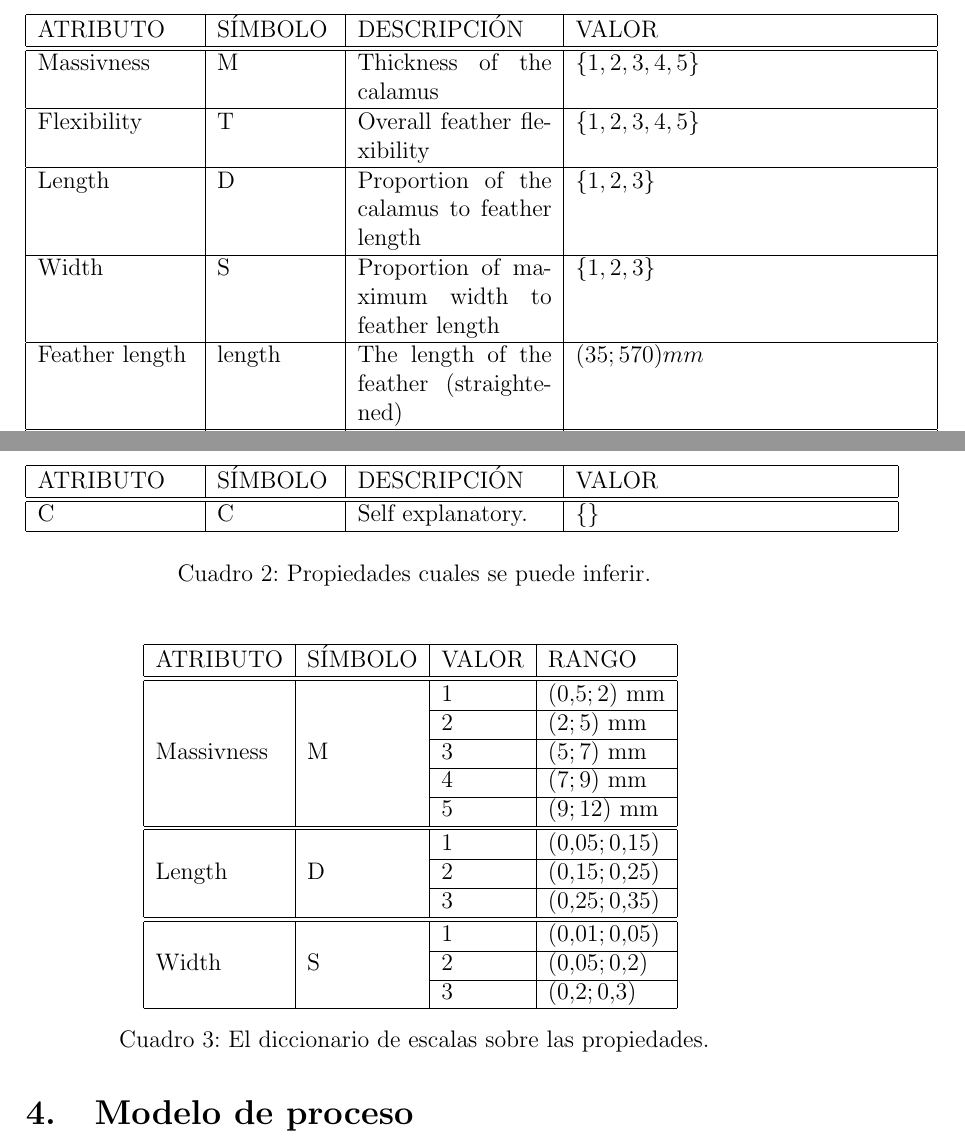
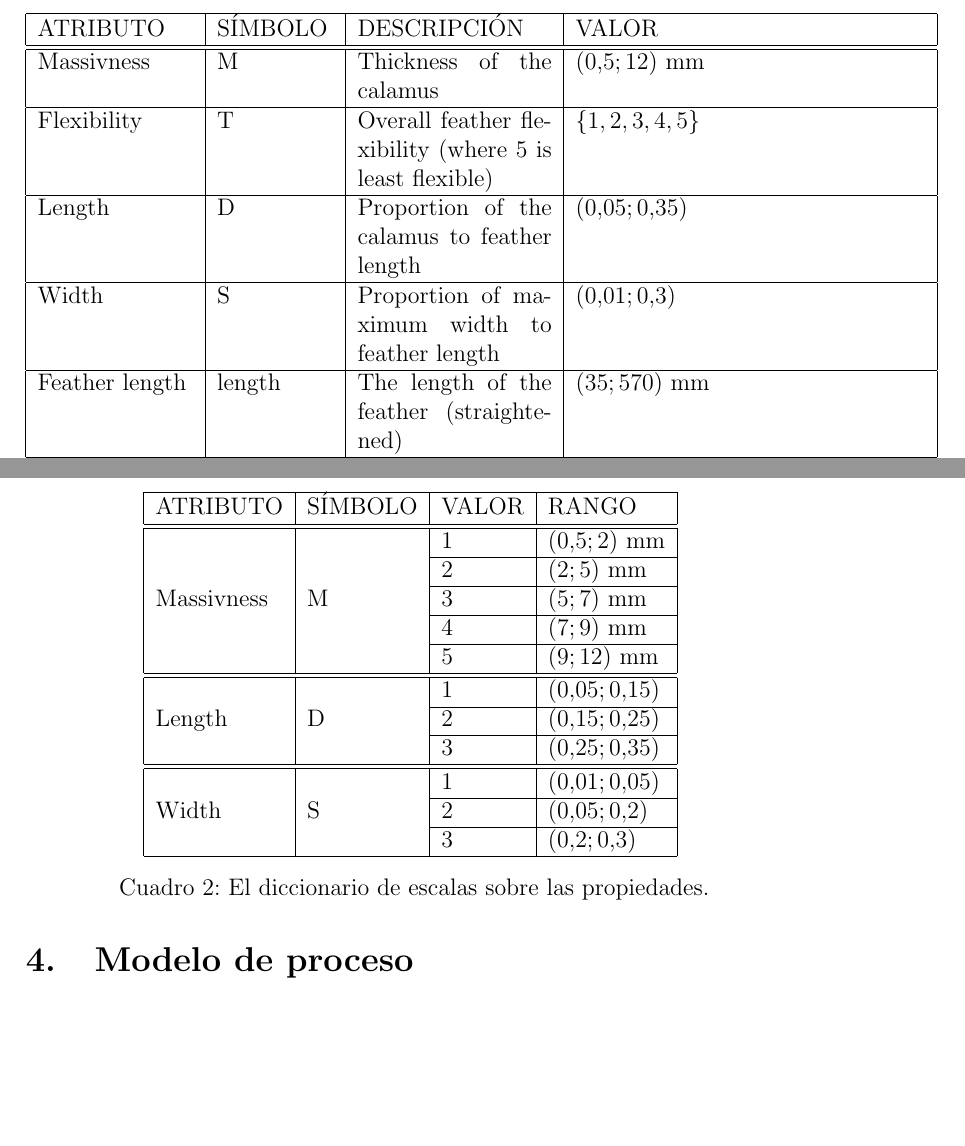
Before and after one commit to Maciej-GBS/SBC, a LaTeX document (knowledge/concept/concept.tex): two parts of pages 3 and 4 of 5, joined at a grey line, cut so that both start at the same text, the shorter picture padded with empty space. Compiled offline with pdfLaTeX.

Commit message:
Prototype of rules and updated concept

```diff
--- a/knowledge/concept/concept.tex
+++ b/knowledge/concept/concept.tex
@@ -36,11 +36,11 @@ El sistema va a tratar los siguientes grupos de pájaros:
 	\begin{tabular}{|p{0.2\linewidth}|p{0.15\linewidth}|p{0.25\linewidth}|p{0.45\linewidth}|}
 		\hline
 		ATRIBUTO       & SÍMBOLO      & DESCRIPCIÓN                                   & VALOR                                                                                                                                                                                                                           \\ \hline\hline
-		Massivness     & M            & Thickness of the calamus                      & $\{1,2,3,4,5\}$                                                                                                                                                                                                                 \\ \hline
-		Flexibility    & T            & Overall feather flexibility                   & $\{1,2,3,4,5\}$                                                                                                                                                                                                                 \\ \hline
-		Length         & D            & Proportion of the calamus to feather length   & $\{1,2,3\}$                                                                                                                                                                                                                     \\ \hline
-		Width          & S            & Proportion of maximum width to feather length & $\{1,2,3\}$                                                                                                                                                                                                                     \\ \hline
-		Feather length & length       & The length of the feather (straightened)      & $(35;570) mm$                                                                                                                                                                                                                   \\ \hline
+		Massivness     & M            & Thickness of the calamus                      & $(0.5;12)$ mm                                                                                                                                                                                                                 \\ \hline
+		Flexibility    & T            & Overall feather flexibility (where 5 is least flexible)             & $\{1,2,3,4,5\}$                                                                                                                                                                                                                 \\ \hline
+		Length         & D            & Proportion of the calamus to feather length   & $(0.05;0.35)$                                                                                                                                                                                                                     \\ \hline
+		Width          & S            & Proportion of maximum width to feather length & $(0.01;0.3)$                                                                                                                                                                                                                     \\ \hline
+		Feather length & length       & The length of the feather (straightened)      & $(35;570)$ mm                                                                                                                                                                                                                   \\ \hline
 		Calamus        & calamus      & Colours.                                      & \{'brown', 'darkgrey', 'grey', 'lightgrey', 'white', 'yellow'\}                                                                                                                                                                 \\ \hline
 		Inner vane     & vane-inner   & Colours and characteristics.                  & \{'black', 'brown', 'darkbrown', 'darkgrey', 'glossy', 'grey', 'gris', 'lightbrown', 'lightgrey', 'lightgris', 'lightorange', 'lightyellow', 'orange', 'ragged', 'stripes', 'weak-stripes', 'white', 'wide-stripes', 'yellow'\} \\ \hline
 		Outer vane     & vane-outer   & Colours and characteristics.                  & \{'black', 'brown', 'darkbrown', 'darkgrey', 'glossy', 'grey', 'gris', 'lightbrown', 'lightgrey', 'lightorange', 'lightyellow', 'orange', 'pink', 'ragged', 'stripes', 'weak-stripes', 'white', 'wide-stripes', 'yellow'\}      \\ \hline
@@ -52,15 +52,15 @@ El sistema va a tratar los siguientes grupos de pájaros:
 \end{table}
 
 \section{Diccionario de los conceptos}
-\begin{table}[H]
-	\centering
-	\begin{tabular}{|p{0.2\linewidth}|p{0.15\linewidth}|p{0.25\linewidth}|p{0.4\linewidth}|}
-		\hline
-		ATRIBUTO & SÍMBOLO & DESCRIPCIÓN       & VALOR \\ \hline\hline
-		C        & C       & Self explanatory. & \{\}  \\ \hline
-	\end{tabular}
-\caption{Propiedades cuales se puede inferir.}
-\end{table}
+%\begin{table}[H]
+%	\centering
+%	\begin{tabular}{|p{0.2\linewidth}|p{0.15\linewidth}|p{0.25\linewidth}|p{0.4\linewidth}|}
+%		\hline
+%		ATRIBUTO & SÍMBOLO & DESCRIPCIÓN       & VALOR \\ \hline\hline
+%		C        & C       & Self explanatory. & \{\}  \\ \hline
+%	\end{tabular}
+%\caption{Propiedades cuales se puede inferir.}
+%\end{table}
 
 \begin{table}[H]
 	\centering
@@ -93,5 +93,3 @@ Las siguientes entradas no se puede inferir, sino a veces no todos son necesaria
 	\item T -- Flexibility
 	\item D -- Length
 	\item S -- Width
-	\item FL -- Feather length
-	\item CC -- Calamus
@@ -103,3 +101,5 @@ Las siguientes entradas no se puede inferir, sino a veces no todos son necesaria
+	\item rachis-upper -- Rachis (upper)
+	\item vanes-upper -- Upper vanes
 \end{itemize}
 
 \subsection{Salidas producidas}
```
Also changed, not shown: knowledge/concept/concept.pdf, knowledge/concept/concept.tex (12 more changed lines), 3 other files.
